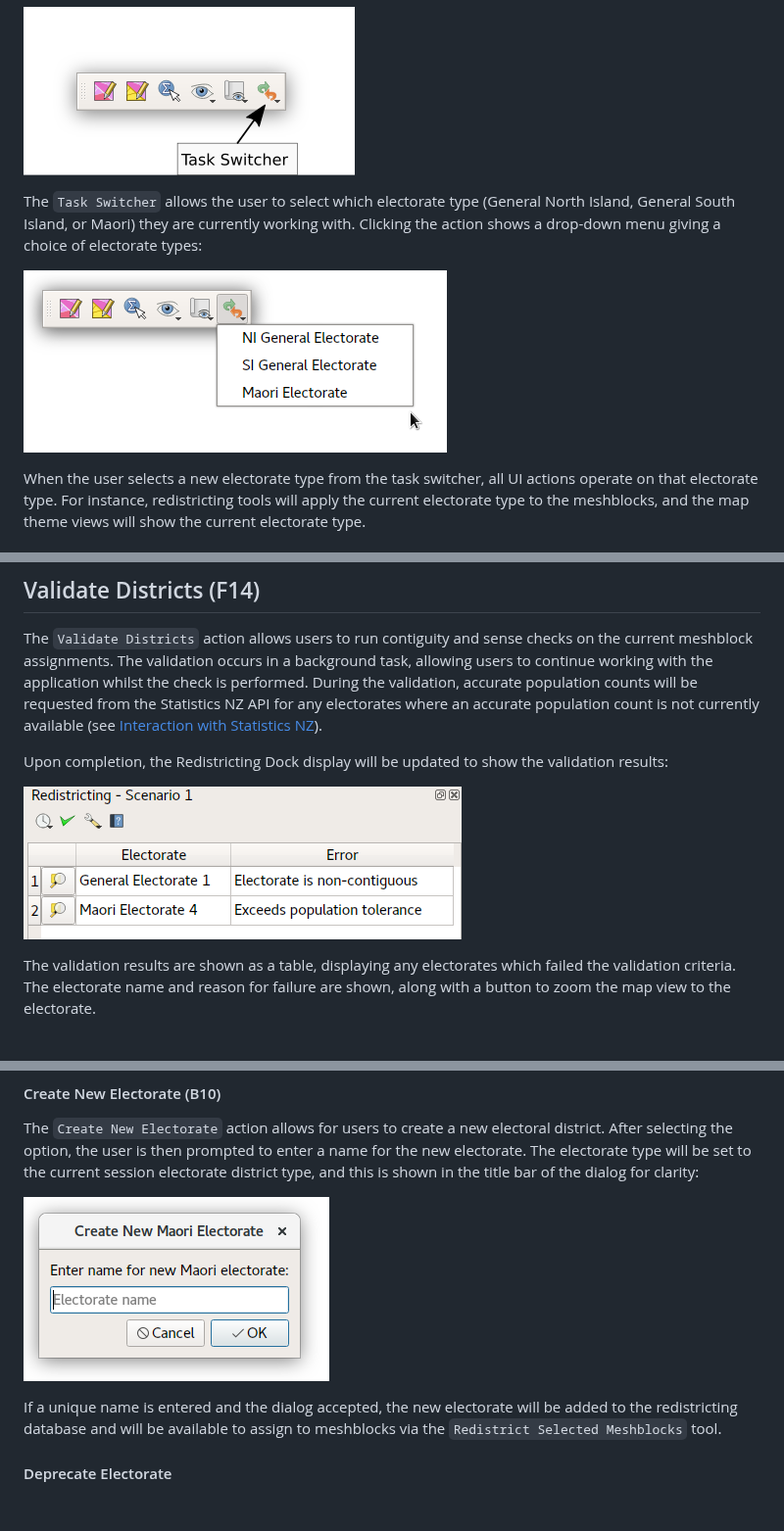
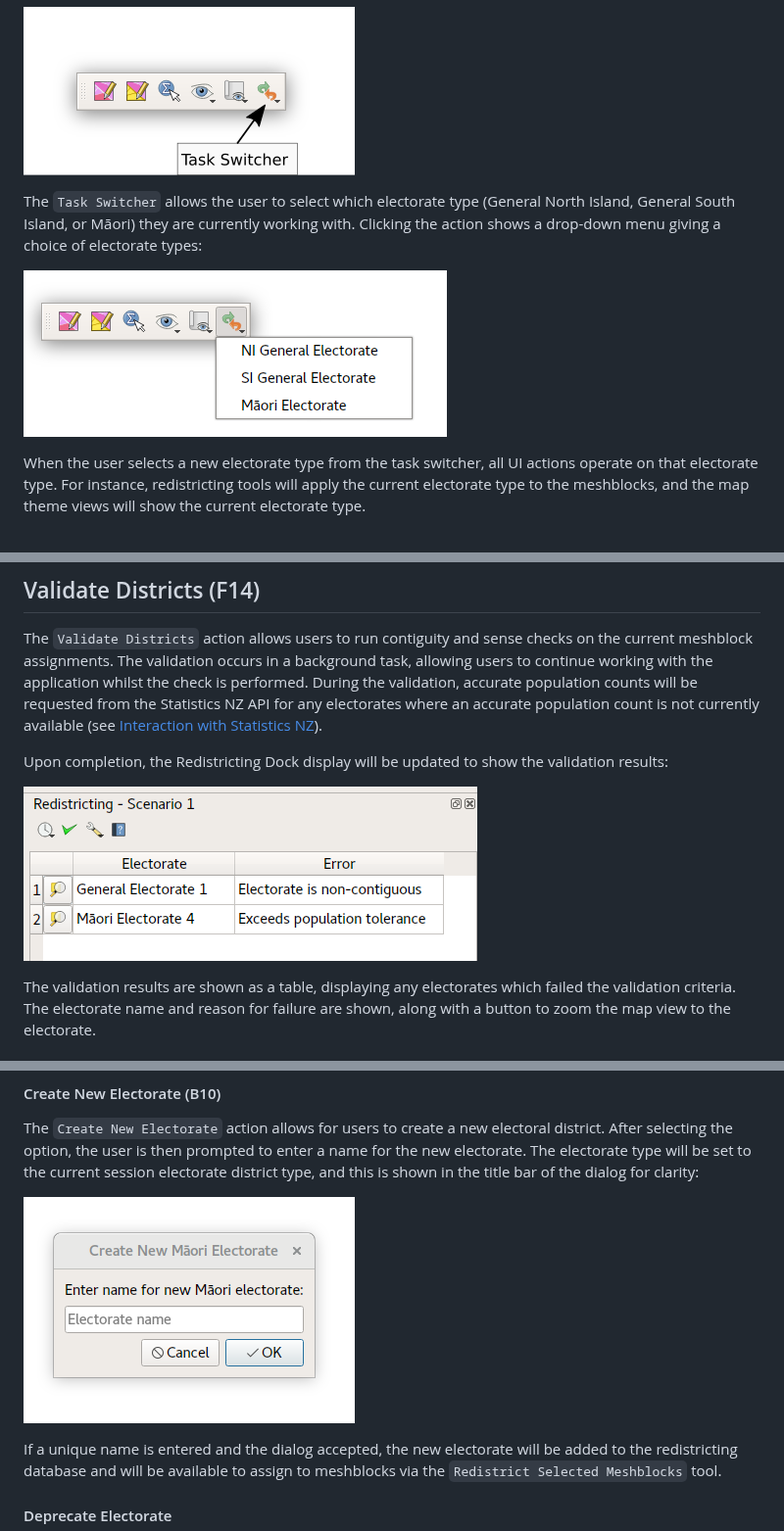
Before and after one commit to linz/qgis-redistricting-plugin, a Markdown page: documentation/ui_design/ui_design.md, 3 parts joined by grey strips. Shown at 98% size. Rendered like a GitHub page; pictures changed too: documentation/ui_design/images/new_electorate.png, documentation/ui_design/images/task_switcher_menu.png, documentation/ui_design/images/validation_result.png; blank space fills up the shorter version.

Commit message:
Maori -> Māori

```diff
--- a/documentation/ui_design/ui_design.md
+++ b/documentation/ui_design/ui_design.md
@@ -195,7 +195,7 @@ The final action available in the Redistricting Toolbar is the Task Switcher act
 
 ![Task Switcher](images/task_switcher.png)
 
-The `Task Switcher` allows the user to select which electorate type (General North Island, General South Island, or Maori) they are currently working with. Clicking the action shows a drop-down menu giving a choice of electorate types:
+The `Task Switcher` allows the user to select which electorate type (General North Island, General South Island, or Māori) they are currently working with. Clicking the action shows a drop-down menu giving a choice of electorate types:
 
 ![Task Switcher Menu](images/task_switcher_menu.png)
 
```
Also changed, not shown: other parts of documentation/ui_design/ui_design.md (+7 -7 lines), documentation/db_design/db_design.md (+6 -6 lines), 2 other files.
